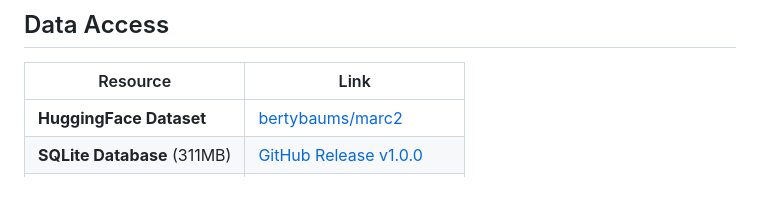
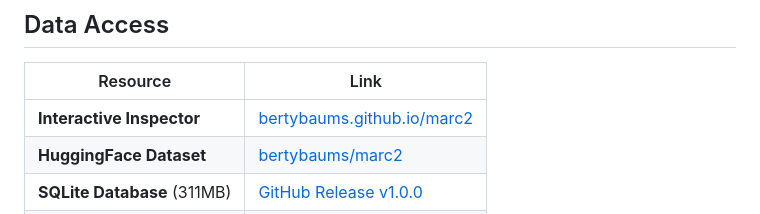
Before and after one commit to bertybaums/marc2, a Markdown page: README.md, the part around the change. GitHub-like rendering; blank space fills up the shorter version.

Commit message:
Add GitHub Pages link to README
Interactive inspector at bertybaums.github.io/marc2/

Co-Authored-By: Claude Opus 4.6 (1M context) <noreply@anthropic.com>

```diff
--- a/README.md
+++ b/README.md
@@ -113,6 +113,7 @@ python export_hf_dataset.py       # → hf_dataset/
 
 | Resource | Link |
 |----------|------|
+| **Interactive Inspector** | [bertybaums.github.io/marc2](https://bertybaums.github.io/marc2/) |
 | **HuggingFace Dataset** | [bertybaums/marc2](https://huggingface.co/datasets/bertybaums/marc2) |
 | **SQLite Database** (311MB) | [GitHub Release v1.0.0](https://github.com/bertybaums/marc2/releases/tag/v1.0.0) |
 | **DOI** | [10.5281/zenodo.19241782](https://doi.org/10.5281/zenodo.19241782) |
```
